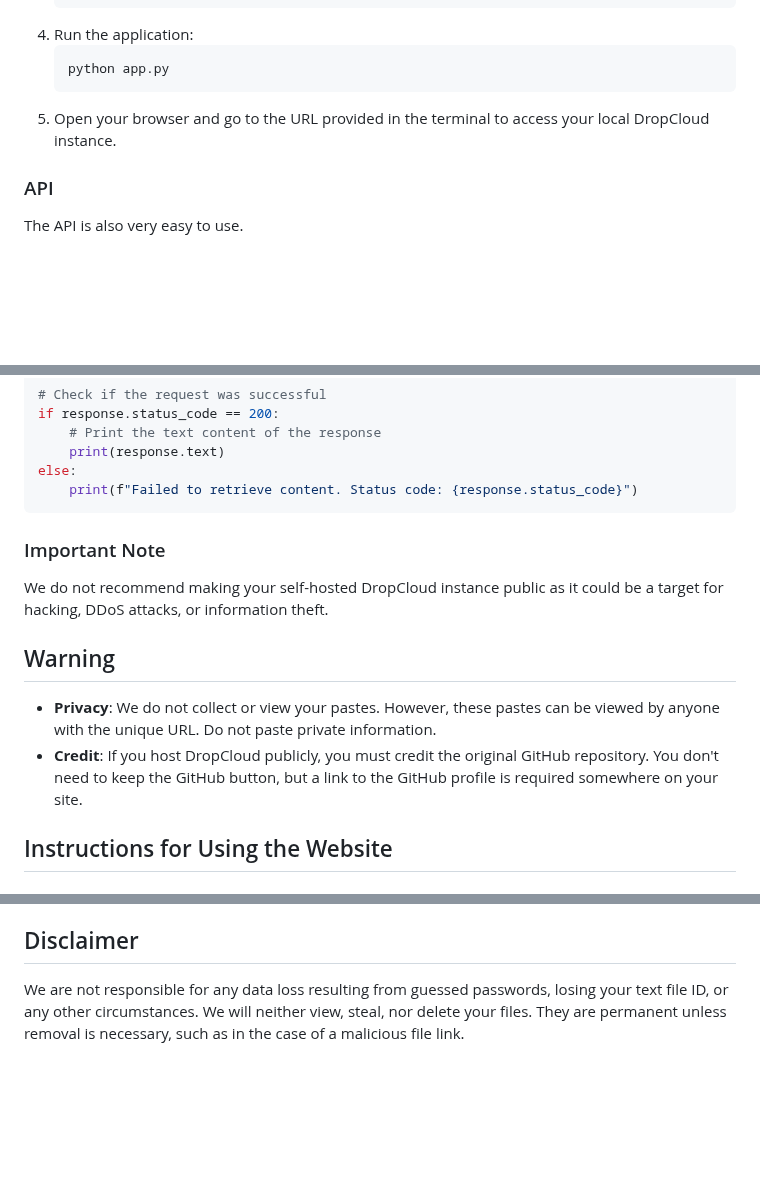
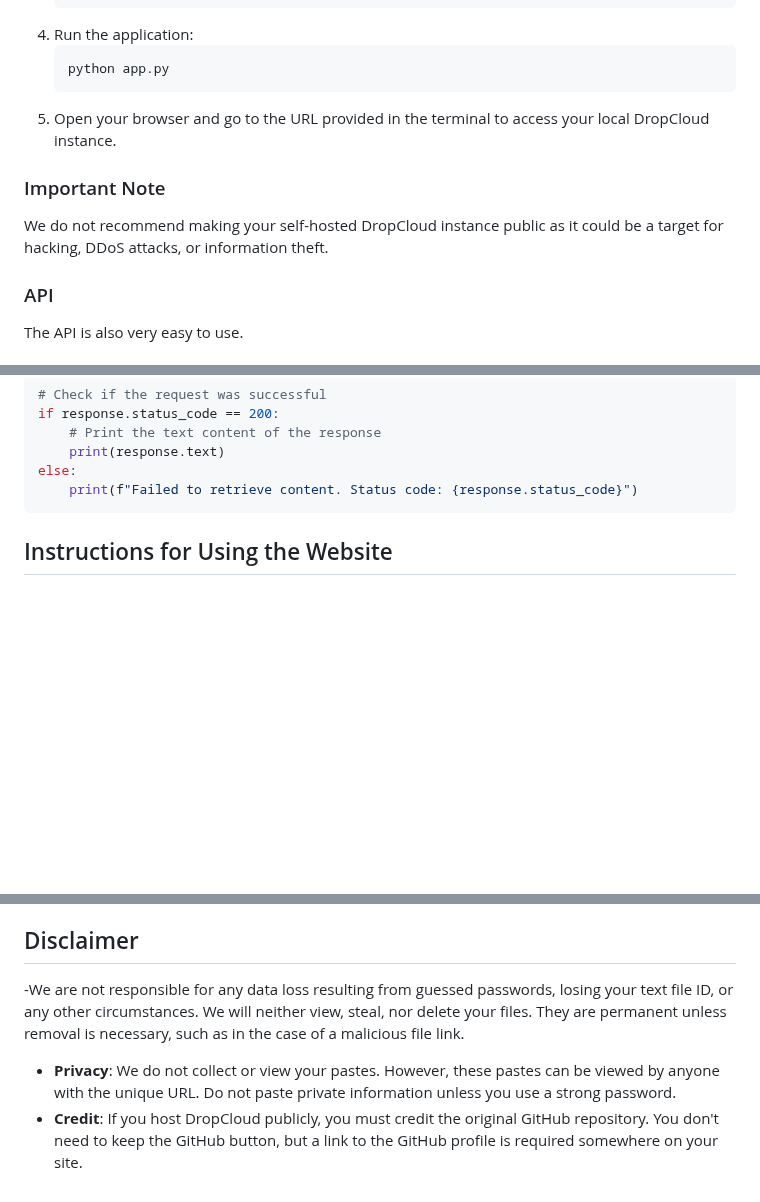
Before and after one commit to InfiniteOracles/DropCloud, a Markdown page: README.md, 3 parts joined by grey strips. Rendered like a GitHub page; blank space fills up the shorter version.

````diff
--- a/README.md
+++ b/README.md
@@ -45,6 +45,9 @@ DropCloud is open-source, allowing you to host it yourself.
     ```
 5. Open your browser and go to the URL provided in the terminal to access your local DropCloud instance.
 
+### Important Note
+We do not recommend making your self-hosted DropCloud instance public as it could be a target for hacking, DDoS attacks, or information theft.
+
 ### API
 
 The API is also very easy to use.
@@ -67,14 +70,6 @@ else:
     print(f"Failed to retrieve content. Status code: {response.status_code}")
 ```
 
-
-### Important Note
-We do not recommend making your self-hosted DropCloud instance public as it could be a target for hacking, DDoS attacks, or information theft.
-
-## Warning
-- **Privacy**: We do not collect or view your pastes. However, these pastes can be viewed by anyone with the unique URL. Do not paste private information.
-- **Credit**: If you host DropCloud publicly, you must credit the original GitHub repository. You don't need to keep the GitHub button, but a link to the GitHub profile is required somewhere on your site.
-
 ## Instructions for Using the Website
 ### Submitting Plain Text
 1. Enter your text and click "Submit".
@@ -92,4 +87,6 @@ We do not recommend making your self-hosted DropCloud instance public as it coul
 2. If the file is password protected and you need raw access, use `/{YOUR_ID}/raw?password={YOUR_PASSWORD}`.
 
 ## Disclaimer
-We are not responsible for any data loss resulting from guessed passwords, losing your text file ID, or any other circumstances. We will neither view, steal, nor delete your files. They are permanent unless removal is necessary, such as in the case of a malicious file link.
+-We are not responsible for any data loss resulting from guessed passwords, losing your text file ID, or any other circumstances. We will neither view, steal, nor delete your files. They are permanent unless removal is necessary, such as in the case of a malicious file link.
+- **Privacy**: We do not collect or view your pastes. However, these pastes can be viewed by anyone with the unique URL. Do not paste private information unless you use a strong password.
+- **Credit**: If you host DropCloud publicly, you must credit the original GitHub repository. You don't need to keep the GitHub button, but a link to the GitHub profile is required somewhere on your site.
````
